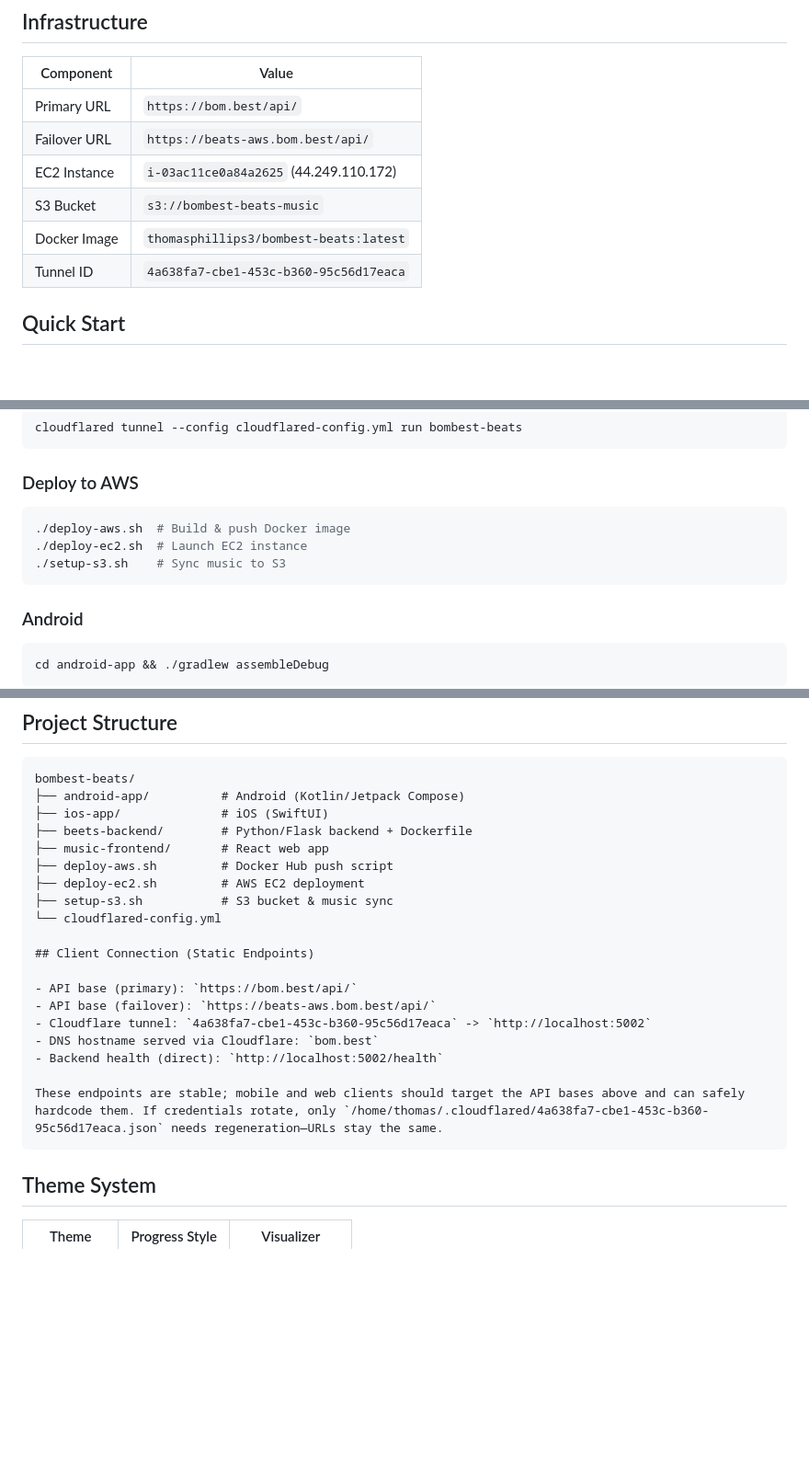
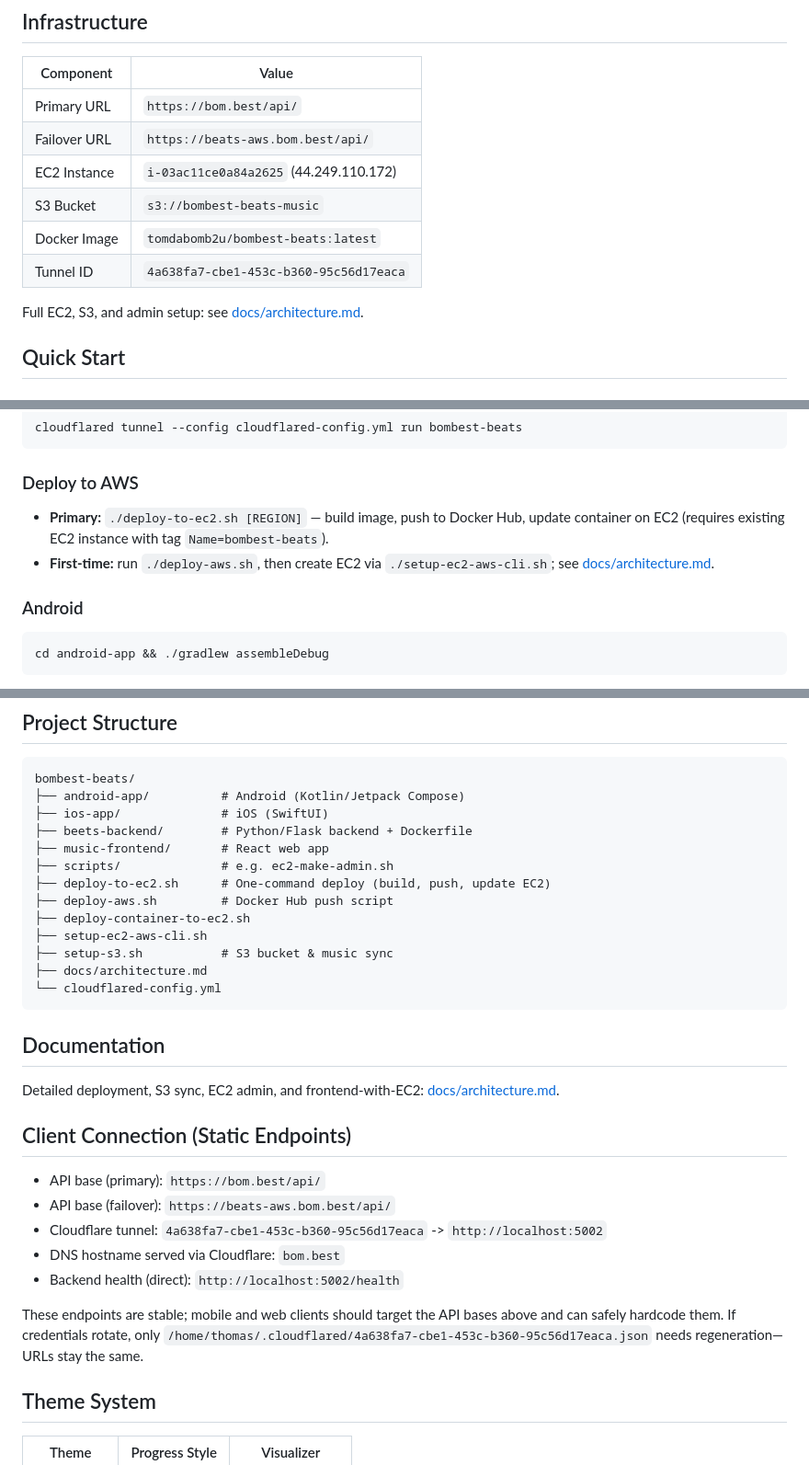
Before and after one commit to Bombest-Audio/bombest-beats, a Markdown page: README.md, 3 parts joined by grey strips. Shown at 92% size. Rendered like a GitHub page; blank space fills up the shorter version.

Commit message:
docs: update README (deploy-to-ec2, structure, link to architecture)
Co-authored-by: Cursor <cursoragent@cursor.com>

````diff
--- a/README.md
+++ b/README.md
@@ -42,8 +42,10 @@ A cross-platform music streaming application with Android, iOS, and web clients
 | Failover URL | `https://beats-aws.bom.best/api/` |
 | EC2 Instance | `i-03ac11ce0a84a2625` (44.249.110.172) |
 | S3 Bucket | `s3://bombest-beats-music` |
-| Docker Image | `thomasphillips3/bombest-beats:latest` |
+| Docker Image | `tomdabomb2u/bombest-beats:latest` |
 | Tunnel ID | `4a638fa7-cbe1-453c-b360-95c56d17eaca` |
+
+Full EC2, S3, and admin setup: see [docs/architecture.md](docs/architecture.md).
 
 ## Quick Start
 
@@ -58,11 +60,8 @@ cloudflared tunnel --config cloudflared-config.yml run bombest-beats
 ```
 
 ### Deploy to AWS
-```bash
-./deploy-aws.sh  # Build & push Docker image
-./deploy-ec2.sh  # Launch EC2 instance
-./setup-s3.sh    # Sync music to S3
-```
+- **Primary:** `./deploy-to-ec2.sh [REGION]` — build image, push to Docker Hub, update container on EC2 (requires existing EC2 instance with tag `Name=bombest-beats`).
+- **First-time:** run `./deploy-aws.sh`, then create EC2 via `./setup-ec2-aws-cli.sh`; see [docs/architecture.md](docs/architecture.md).
 
 ### Android
 ```bash
@@ -83,10 +82,19 @@ bombest-beats/
 ├── ios-app/              # iOS (SwiftUI)
 ├── beets-backend/        # Python/Flask backend + Dockerfile
 ├── music-frontend/       # React web app
+├── scripts/              # e.g. ec2-make-admin.sh
+├── deploy-to-ec2.sh      # One-command deploy (build, push, update EC2)
 ├── deploy-aws.sh         # Docker Hub push script
-├── deploy-ec2.sh         # AWS EC2 deployment
+├── deploy-container-to-ec2.sh
+├── setup-ec2-aws-cli.sh
 ├── setup-s3.sh           # S3 bucket & music sync
+├── docs/architecture.md
 └── cloudflared-config.yml
+```
+
+## Documentation
+
+Detailed deployment, S3 sync, EC2 admin, and frontend-with-EC2: [docs/architecture.md](docs/architecture.md).
 
 ## Client Connection (Static Endpoints)
 
@@ -97,7 +105,6 @@ bombest-beats/
 - Backend health (direct): `http://localhost:5002/health`
 
 These endpoints are stable; mobile and web clients should target the API bases above and can safely hardcode them. If credentials rotate, only `/home/thomas/.cloudflared/4a638fa7-cbe1-453c-b360-95c56d17eaca.json` needs regeneration—URLs stay the same.
-```
 
 ## Theme System
 
````
